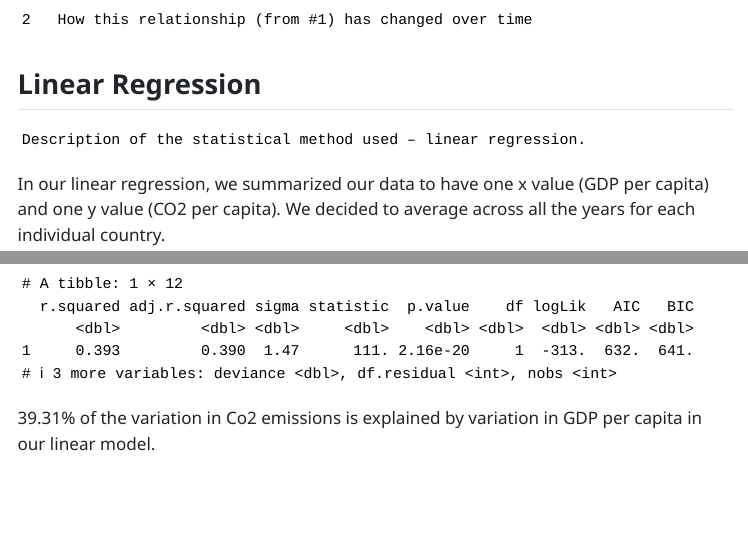
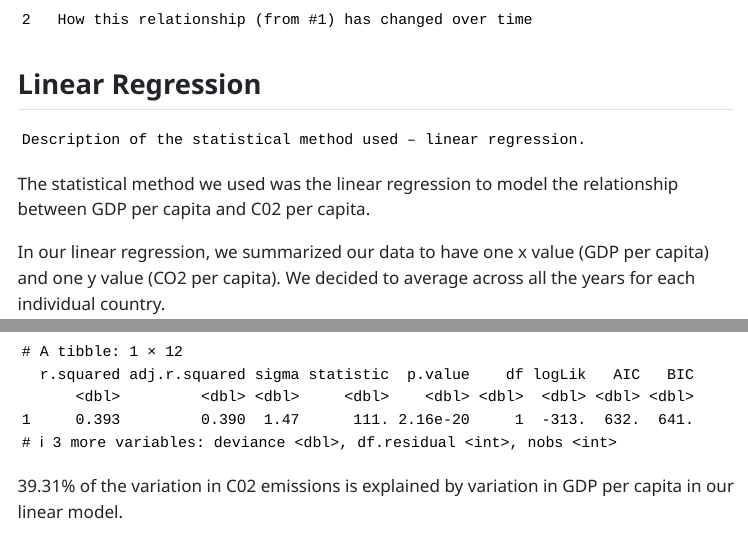
Before and after one commit to vheinema/stat331_finalproj, a Quarto document (finalproj.qmd): the page in a window 1100 px wide, from 2340 px down, and a second part further down, joined at a grey line. The pictures show the output file finalproj.html that the author committed with the source, opened offline; menus at the side of the page are left out.

Commit message:
description

````diff
--- a/finalproj.qmd
+++ b/finalproj.qmd
@@ -133,12 +134,12 @@ fig
 
 ```
 
-
 ## Linear Regression
 
 ```
 Description of the statistical method used – linear regression.
 ```
+The statistical method we used was the linear regression to model the relationship between GDP per capita and C02 per capita.
 
 In our linear regression, we summarized our data to have one x value (GDP per capita) and one y value (CO2 per capita). We decided to average across all the years for each individual country.
 
@@ -176,7 +177,7 @@ broom::glance(data_lm)
 ```
 
 
-39.31% of the variation in Co2 emissions is explained by variation in GDP per capita in our linear model.
+39.31% of the variation in C02 emissions is explained by variation in GDP per capita in our linear model.
 
 ## Model Fit
 
````
Also changed, not shown: finalproj.html, finalproj.qmd (1 more changed lines).
